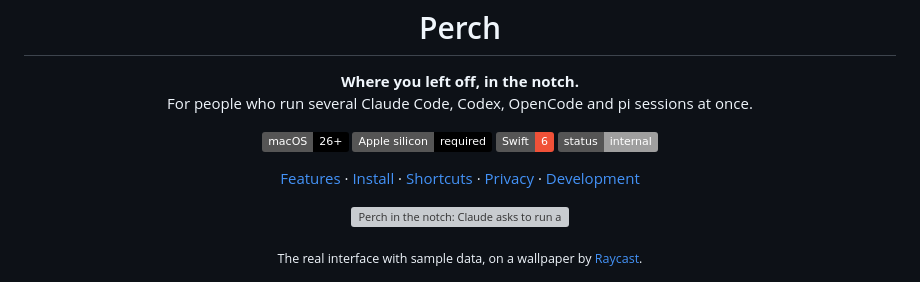
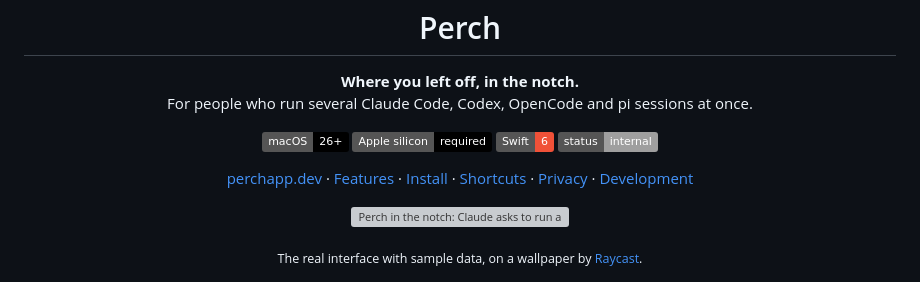
Before and after one commit to asafofer/perch, a Markdown page: README.md, the part around the change. Rendered like a GitHub page; badges without logos; grey boxes are pictures that could not be loaded.

Commit message:
README: link perchapp.dev

```diff
--- a/README.md
+++ b/README.md
@@ -17,6 +17,7 @@
 </p>
 
 <p align="center">
+  <a href="https://perchapp.dev">perchapp.dev</a> ·
   <a href="#features">Features</a> ·
   <a href="#install">Install</a> ·
   <a href="#shortcuts">Shortcuts</a> ·
```
